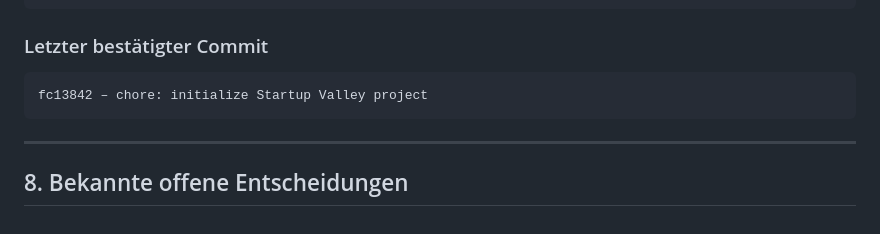
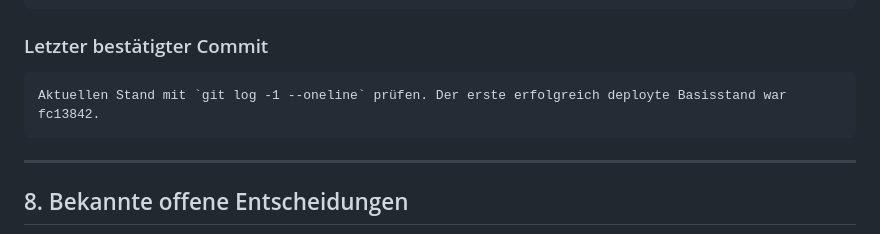
Before and after one commit to JakobSawazki/startup-valley, a Markdown page: docs/HANDOFF.md, the part around the change. Rendered like a GitHub page.

Commit message:
docs: clarify deployment handoff commit

````diff
--- a/docs/HANDOFF.md
+++ b/docs/HANDOFF.md
@@ -129,7 +129,7 @@ https://jakobsawazki.github.io/startup-valley/
 ### Letzter bestätigter Commit
 
 ```text
-fc13842 – chore: initialize Startup Valley project
+Aktuellen Stand mit `git log -1 --oneline` prüfen. Der erste erfolgreich deployte Basisstand war fc13842.
 ```
 
 ---
````
